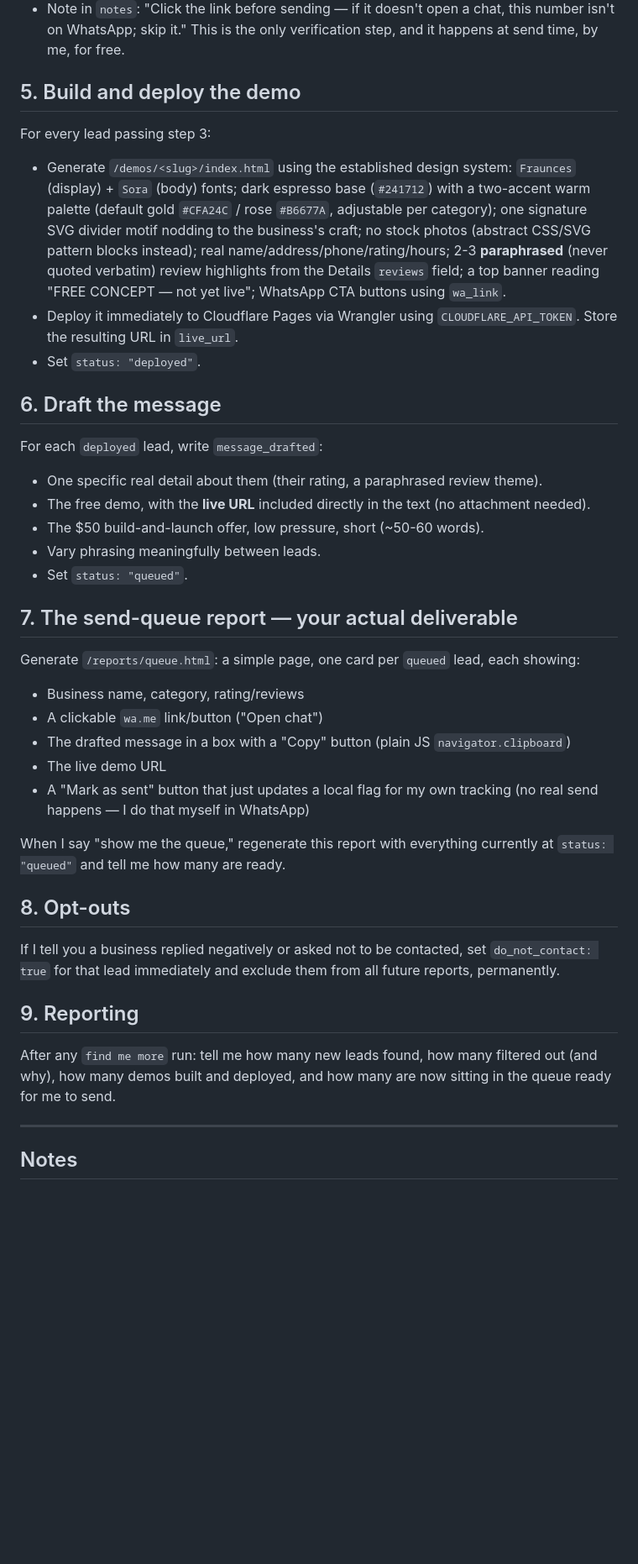
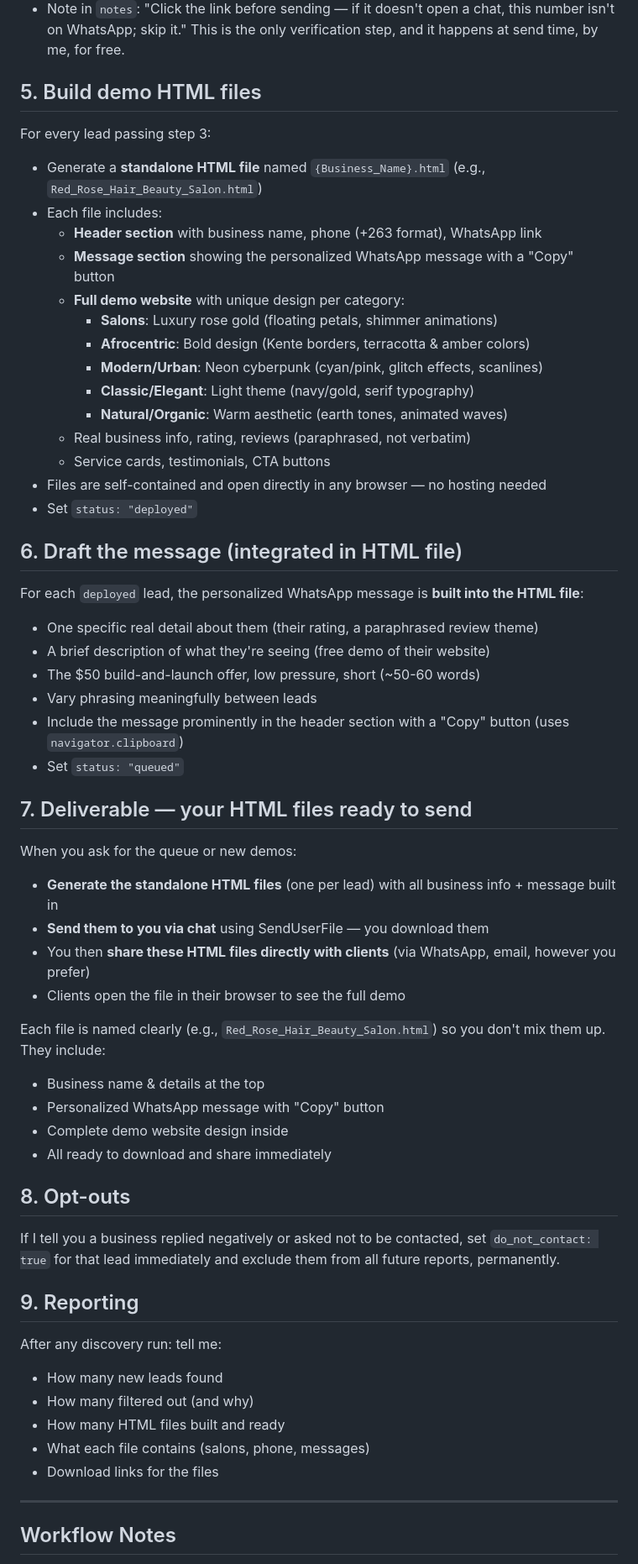
Before and after one commit to b45406809-ux/Webdev, a Markdown page: claude.md, the part around one of its changes. Shown at 84% size. Rendered like a GitHub page; blank space fills up the shorter version.

Commit message:
Update claude.md: shift to standalone downloadable HTML files instead of hosted deployment

```diff
--- a/claude.md
+++ b/claude.md
@@ -59,32 +66,47 @@ When I say **"find me more"**, **"find 10 salons in Bulawayo"**, or **"show me t
 - Build `wa_link = "https://wa.me/" + phone_intl`.
 - Note in `notes`: "Click the link before sending — if it doesn't open a chat, this number isn't on WhatsApp; skip it." This is the only verification step, and it happens at send time, by me, for free.
 
-## 5. Build and deploy the demo
+## 5. Build demo HTML files
 
 For every lead passing step 3:
-- Generate `/demos/<slug>/index.html` using the established design system: `Fraunces` (display) + `Sora` (body) fonts; dark espresso base (`#241712`) with a two-accent warm palette (default gold `#CFA24C` / rose `#B6677A`, adjustable per category); one signature SVG divider motif nodding to the business's craft; no stock photos (abstract CSS/SVG pattern blocks instead); real name/address/phone/rating/hours; 2-3 **paraphrased** (never quoted verbatim) review highlights from the Details `reviews` field; a top banner reading "FREE CONCEPT — not yet live"; WhatsApp CTA buttons using `wa_link`.
-- Deploy it immediately to Cloudflare Pages via Wrangler using `CLOUDFLARE_API_TOKEN`. Store the resulting URL in `live_url`.
-- Set `status: "deployed"`.
+- Generate a **standalone HTML file** named `{Business_Name}.html` (e.g., `Red_Rose_Hair_Beauty_Salon.html`)
+- Each file includes:
+  - **Header section** with business name, phone (+263 format), WhatsApp link
+  - **Message section** showing the personalized WhatsApp message with a "Copy" button
+  - **Full demo website** with unique design per category:
+    - **Salons**: Luxury rose gold (floating petals, shimmer animations)
+    - **Afrocentric**: Bold design (Kente borders, terracotta & amber colors)
+    - **Modern/Urban**: Neon cyberpunk (cyan/pink, glitch effects, scanlines)
+    - **Classic/Elegant**: Light theme (navy/gold, serif typography)
+    - **Natural/Organic**: Warm aesthetic (earth tones, animated waves)
+  - Real business info, rating, reviews (paraphrased, not verbatim)
+  - Service cards, testimonials, CTA buttons
+- Files are self-contained and open directly in any browser — no hosting needed
+- Set `status: "deployed"`
 
-## 6. Draft the message
+## 6. Draft the message (integrated in HTML file)
 
-For each `deployed` lead, write `message_drafted`:
-- One specific real detail about them (their rating, a paraphrased review theme).
-- The free demo, with the **live URL** included directly in the text (no attachment needed).
-- The $50 build-and-launch offer, low pressure, short (~50-60 words).
-- Vary phrasing meaningfully between leads.
-- Set `status: "queued"`.
+For each `deployed` lead, the personalized WhatsApp message is **built into the HTML file**:
+- One specific real detail about them (their rating, a paraphrased review theme)
+- A brief description of what they're seeing (free demo of their website)
+- The $50 build-and-launch offer, low pressure, short (~50-60 words)
+- Vary phrasing meaningfully between leads
+- Include the message prominently in the header section with a "Copy" button (uses `navigator.clipboard`)
+- Set `status: "queued"`
 
-## 7. The send-queue report — your actual deliverable
+## 7. Deliverable — your HTML files ready to send
 
-Generate `/reports/queue.html`: a simple page, one card per `queued` lead, each showing:
-- Business name, category, rating/reviews
-- A clickable `wa.me` link/button ("Open chat")
-- The drafted message in a box with a "Copy" button (plain JS `navigator.clipboard`)
-- The live demo URL
-- A "Mark as sent" button that just updates a local flag for my own tracking (no real send happens — I do that myself in WhatsApp)
+When you ask for the queue or new demos:
+- **Generate the standalone HTML files** (one per lead) with all business info + message built in
+- **Send them to you via chat** using SendUserFile — you download them
+- You then **share these HTML files directly with clients** (via WhatsApp, email, however you prefer)
+- Clients open the file in their browser to see the full demo
 
-When I say "show me the queue," regenerate this report with everything currently at `status: "queued"` and tell me how many are ready.
+Each file is named clearly (e.g., `Red_Rose_Hair_Beauty_Salon.html`) so you don't mix them up. They include:
+- Business name & details at the top
+- Personalized WhatsApp message with "Copy" button
+- Complete demo website design inside
+- All ready to download and share immediately
 
 ## 8. Opt-outs
 
@@ -92,9 +114,14 @@ If I tell you a business replied negatively or asked not to be contacted, set `d
 
 ## 9. Reporting
 
-After any `find me more` run: tell me how many new leads found, how many filtered out (and why), how many demos built and deployed, and how many are now sitting in the queue ready for me to send.
+After any discovery run: tell me:
+- How many new leads found
+- How many filtered out (and why)
+- How many HTML files built and ready
+- What each file contains (salons, phone, messages)
+- Download links for the files
 
 ---
 
-## Notes
+## Workflow Notes
 
```
Also changed, not shown: other parts of claude.md (+25 -14 lines).
